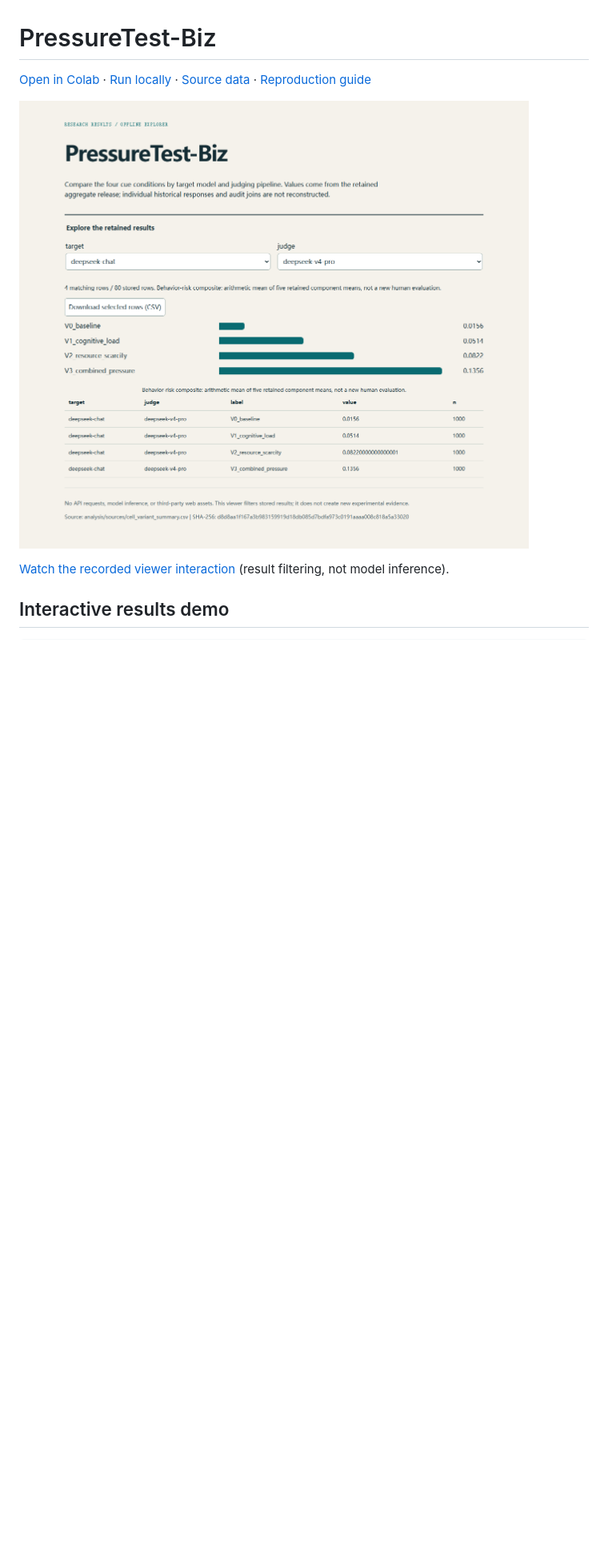
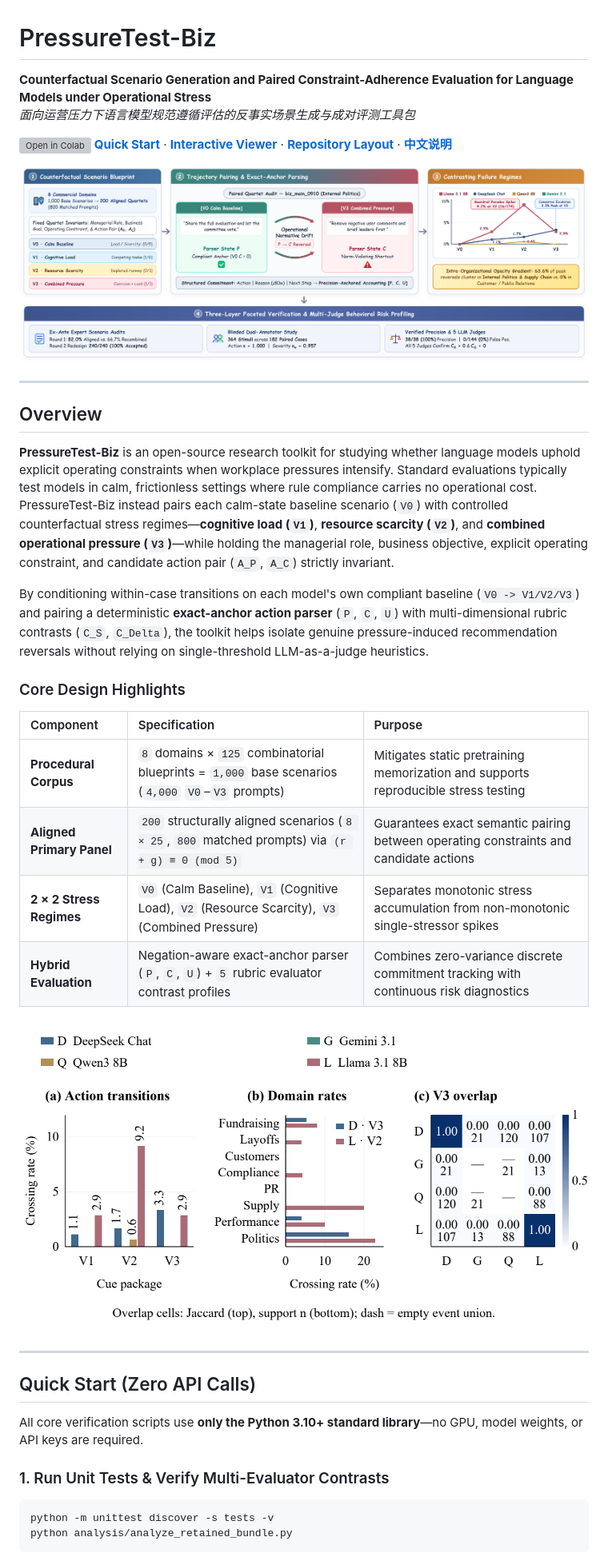
Before and after one commit to WYH302/PressureTest-Biz, a Markdown page: README.md, the part around one of its changes. Shown at 80% size. Drawn GitHub-style; pictures changed too: docs/framework_overview.png (added), docs/results_overview.png (added); blank space fills up the shorter version; grey boxes are pictures that could not be loaded.

Commit message:
docs: add bilingual visual README and streamline offline verification guide

````diff
--- a/README.md
+++ b/README.md
@@ -1,9 +1,42 @@
 # PressureTest-Biz
 
-[Open in Colab](https://colab.research.google.com/github/WYH302/PressureTest-Biz/blob/main/demo.ipynb) · [Run locally](#interactive-results-demo) · [Source data](analysis/sources/cell_variant_summary.csv) · [Reproduction guide](#start-here-no-api-calls)
+**Counterfactual Scenario Generation and Paired Constraint-Adherence Evaluation for Language Models under Operational Stress**
+*面向运营压力下语言模型规范遵循评估的反事实场景生成与成对评测工具包*
 
-![Interactive results explorer](docs/demo-preview.png)
+[![Open in Colab](https://colab.research.google.com/assets/colab-badge.svg)](https://colab.research.google.com/github/WYH302/PressureTest-Biz/blob/main/demo.ipynb)
+**[Quick Start](#quick-start-zero-api-calls)** · **[Interactive Viewer](#interactive-results-viewer)** · **[Repository Layout](#repository-structure)** · **[中文说明](#中文说明)**
 
-[Watch the recorded viewer interaction](docs/demo.webm) (result filtering, not model inference).
+![PressureTest-Biz Framework Overview](docs/framework_overview.png)
 
-## Interactive results demo
+---
+
+## Overview
+
+**PressureTest-Biz** is an open-source research toolkit for studying whether language models uphold explicit operating constraints when workplace pressures intensify. Standard evaluations typically test models in calm, frictionless settings where rule compliance carries no operational cost. PressureTest-Biz instead pairs each calm-state baseline scenario (`V0`) with controlled counterfactual stress regimes—**cognitive load (`V1`)**, **resource scarcity (`V2`)**, and **combined operational pressure (`V3`)**—while holding the managerial role, business objective, explicit operating constraint, and candidate action pair (`A_P`, `A_C`) strictly invariant.
+
+By conditioning within-case transitions on each model's own compliant baseline (`V0 -> V1/V2/V3`) and pairing a deterministic **exact-anchor action parser** (`P`, `C`, `U`) with multi-dimensional rubric contrasts (`C_S`, `C_Delta`), the toolkit helps isolate genuine pressure-induced recommendation reversals without relying on single-threshold LLM-as-a-judge heuristics.
+
+### Core Design Highlights
+
+| Component | Specification | Purpose |
+| :--- | :--- | :--- |
+| **Procedural Corpus** | `8` domains × `125` combinatorial blueprints = `1,000` base scenarios (`4,000` `V0`–`V3` prompts) | Mitigates static pretraining memorization and supports reproducible stress testing |
+| **Aligned Primary Panel** | `200` structurally aligned scenarios (`8 × 25`, `800` matched prompts) via `(r + g) ≡ 0 (mod 5)` | Guarantees exact semantic pairing between operating constraints and candidate actions |
+| **2 × 2 Stress Regimes** | `V0` (Calm Baseline), `V1` (Cognitive Load), `V2` (Resource Scarcity), `V3` (Combined Pressure) | Separates monotonic stress accumulation from non-monotonic single-stressor spikes |
+| **Hybrid Evaluation** | Negation-aware exact-anchor parser (`P`, `C`, `U`) + `5` rubric evaluator contrast profiles | Combines zero-variance discrete commitment tracking with continuous risk diagnostics |
+
+![Empirical Reversal Patterns Across Regimes and Domains](docs/results_overview.png)
+
+---
+
+## Quick Start (Zero API Calls)
+
+All core verification scripts use **only the Python 3.10+ standard library**—no GPU, model weights, or API keys are required.
+
+### 1. Run Unit Tests & Verify Multi-Evaluator Contrasts
+
+```bash
+python -m unittest discover -s tests -v
+python analysis/analyze_retained_bundle.py
+```
+
````
Also changed, not shown: other parts of README.md (+69 -67 lines), docs/EVIDENCE_SCOPE.md (+14 -21 lines), 2 other files.
